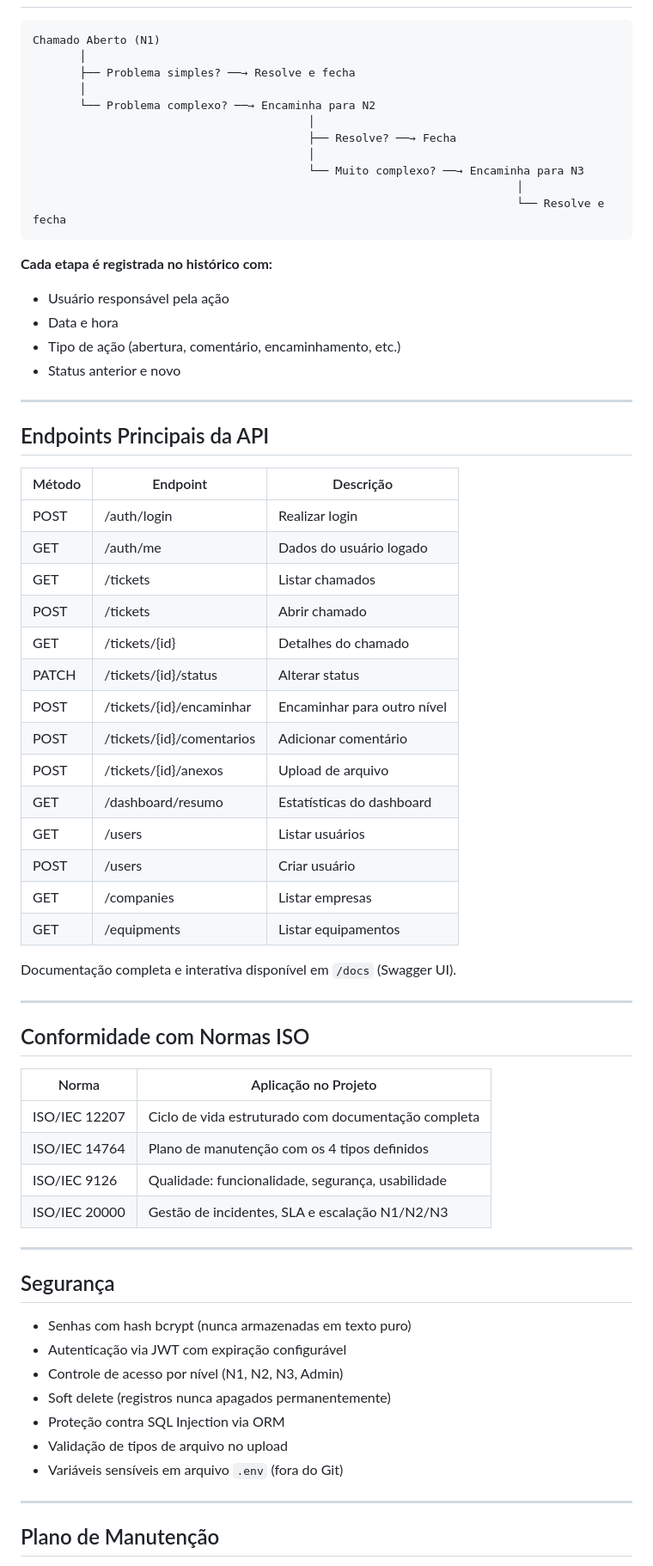
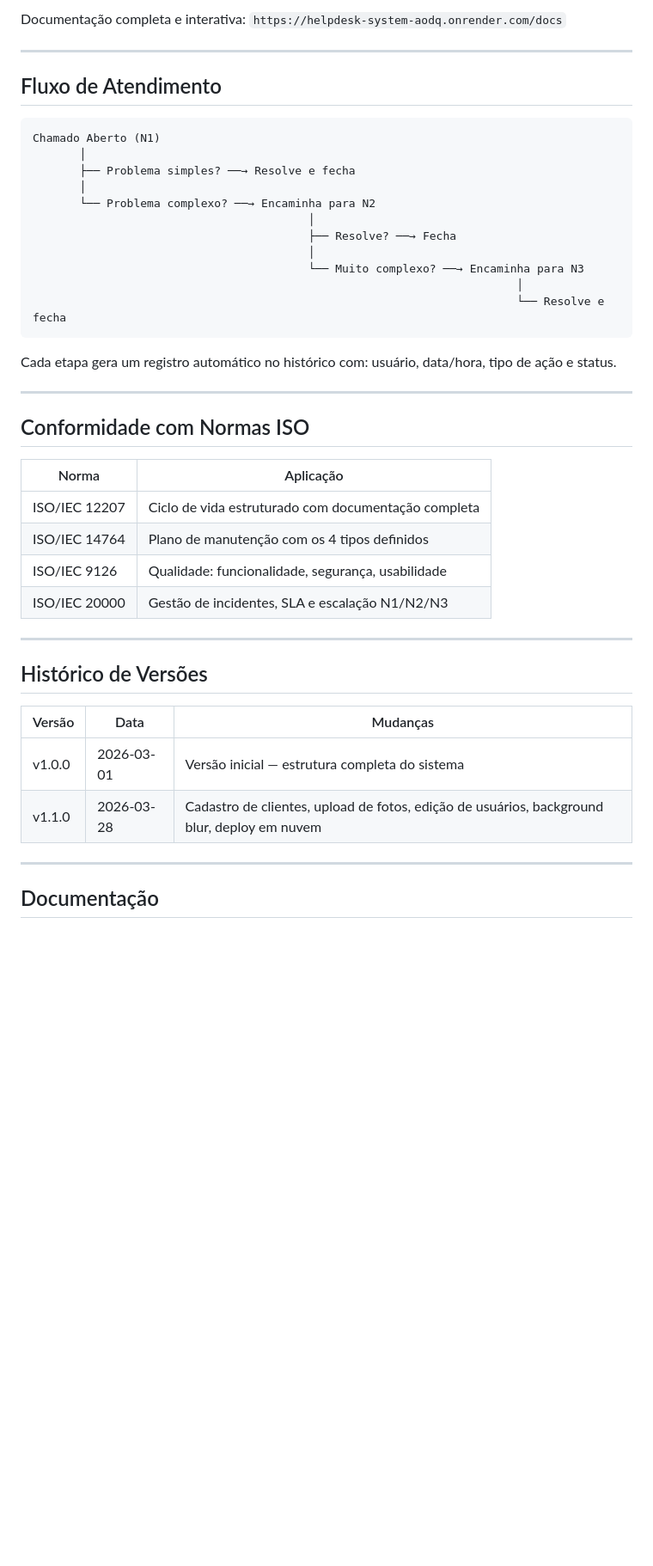
Before and after one commit to YanMM50/helpdesk-system, a Markdown page: README.md, the part around one of its changes. Shown at 86% size. GitHub-like rendering; blank space fills up the shorter version.

````diff
--- a/README.md
+++ b/README.md
@@ -163,3 +240,8 @@ projeto-helpdesk/
+Documentação completa e interativa: `https://helpdesk-system-aodq.onrender.com/docs`
+
+---
+
+## Fluxo de Atendimento
 
 ```
 Chamado Aberto (N1)
@@ -175,59 +257,29 @@ Chamado Aberto (N1)
                                                                         └── Resolve e fecha
 ```
 
-**Cada etapa é registrada no histórico com:**
-- Usuário responsável pela ação
-- Data e hora
-- Tipo de ação (abertura, comentário, encaminhamento, etc.)
-- Status anterior e novo
-
----
-
-## Endpoints Principais da API
-
-| Método | Endpoint                     | Descrição                   |
-|--------|------------------------------|-----------------------------|
-| POST   | /auth/login                  | Realizar login              |
-| GET    | /auth/me                     | Dados do usuário logado     |
-| GET    | /tickets                     | Listar chamados             |
-| POST   | /tickets                     | Abrir chamado               |
-| GET    | /tickets/{id}                | Detalhes do chamado         |
-| PATCH  | /tickets/{id}/status         | Alterar status              |
-| POST   | /tickets/{id}/encaminhar     | Encaminhar para outro nível |
-| POST   | /tickets/{id}/comentarios    | Adicionar comentário        |
-| POST   | /tickets/{id}/anexos         | Upload de arquivo           |
-| GET    | /dashboard/resumo            | Estatísticas do dashboard   |
-| GET    | /users                       | Listar usuários             |
-| POST   | /users                       | Criar usuário               |
-| GET    | /companies                   | Listar empresas             |
-| GET    | /equipments                  | Listar equipamentos         |
-
-Documentação completa e interativa disponível em `/docs` (Swagger UI).
+Cada etapa gera um registro automático no histórico com: usuário, data/hora, tipo de ação e status.
 
 ---
 
 ## Conformidade com Normas ISO
 
-| Norma           | Aplicação no Projeto                                  |
-|-----------------|-------------------------------------------------------|
-| ISO/IEC 12207   | Ciclo de vida estruturado com documentação completa   |
-| ISO/IEC 14764   | Plano de manutenção com os 4 tipos definidos          |
-| ISO/IEC 9126    | Qualidade: funcionalidade, segurança, usabilidade     |
-| ISO/IEC 20000   | Gestão de incidentes, SLA e escalação N1/N2/N3        |
+| Norma         | Aplicação                                          |
+|---------------|----------------------------------------------------|
+| ISO/IEC 12207 | Ciclo de vida estruturado com documentação completa|
+| ISO/IEC 14764 | Plano de manutenção com os 4 tipos definidos       |
+| ISO/IEC 9126  | Qualidade: funcionalidade, segurança, usabilidade  |
+| ISO/IEC 20000 | Gestão de incidentes, SLA e escalação N1/N2/N3     |
 
 ---
 
-## Segurança
+## Histórico de Versões
 
-- Senhas com hash bcrypt (nunca armazenadas em texto puro)
-- Autenticação via JWT com expiração configurável
-- Controle de acesso por nível (N1, N2, N3, Admin)
-- Soft delete (registros nunca apagados permanentemente)
-- Proteção contra SQL Injection via ORM
-- Validação de tipos de arquivo no upload
-- Variáveis sensíveis em arquivo `.env` (fora do Git)
+| Versão | Data       | Mudanças                                                  |
+|--------|------------|-----------------------------------------------------------|
+| v1.0.0 | 2026-03-01 | Versão inicial — estrutura completa do sistema            |
+| v1.1.0 | 2026-03-28 | Cadastro de clientes, upload de fotos, edição de usuários, background blur, deploy em nuvem |
 
 ---
 
-## Plano de Manutenção
+## Documentação
 
````
Also changed, not shown: other parts of README.md (+164 -100 lines).
